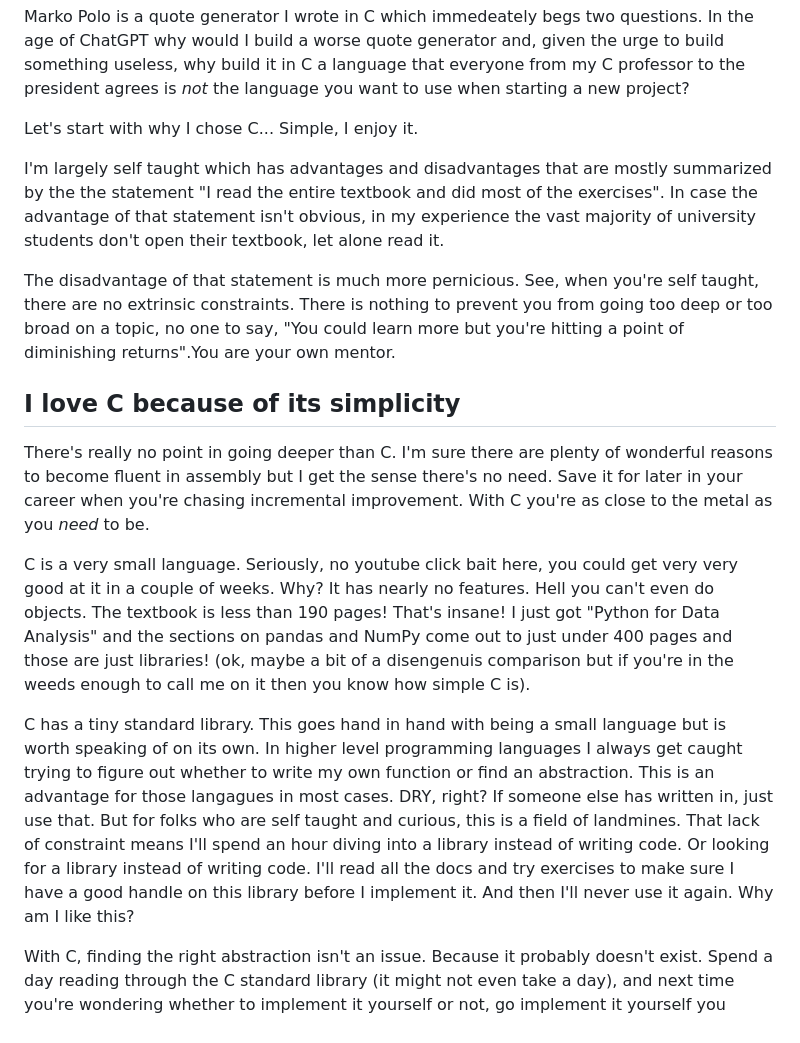
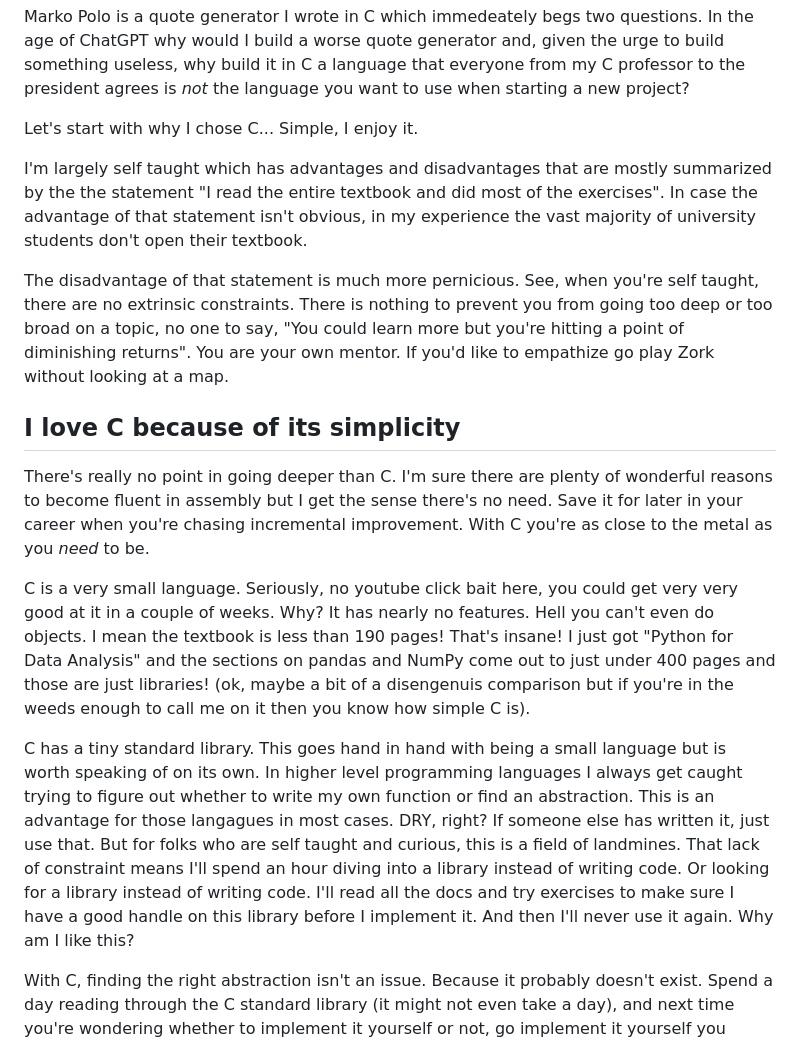
Before and after one commit to calepayson/vedgie, a Markdown page: static/articles/marko_polo.md, the part around one of its changes. GitHub-like rendering.

```diff
--- a/static/articles/marko_polo.md
+++ b/static/articles/marko_polo.md
@@ -8,17 +8,17 @@ Marko Polo is a quote generator I wrote in C which immedeately begs two question
 
 Let's start with why I chose C... Simple, I enjoy it.
 
-I'm largely self taught which has advantages and disadvantages that are mostly summarized by the the statement "I read the entire textbook and did most of the exercises". In case the advantage of that statement isn't obvious, in my experience the vast majority of university students don't open their textbook, let alone read it.
+I'm largely self taught which has advantages and disadvantages that are mostly summarized by the the statement "I read the entire textbook and did most of the exercises". In case the advantage of that statement isn't obvious, in my experience the vast majority of university students don't open their textbook.
 
-The disadvantage of that statement is much more pernicious. See, when you're self taught, there are no extrinsic constraints. There is nothing to prevent you from going too deep or too broad on a topic, no one to say, "You could learn more but you're hitting a point of diminishing returns".You are your own mentor.
+The disadvantage of that statement is much more pernicious. See, when you're self taught, there are no extrinsic constraints. There is nothing to prevent you from going too deep or too broad on a topic, no one to say, "You could learn more but you're hitting a point of diminishing returns". You are your own mentor. If you'd like to empathize go play Zork without looking at a map.
 
 ## I love C because of its simplicity
 
 There's really no point in going deeper than C. I'm sure there are plenty of wonderful reasons to become fluent in assembly but I get the sense there's no need. Save it for later in your career when you're chasing incremental improvement. With C you're as close to the metal as you *need* to be.
 
-C is a very small language. Seriously, no youtube click bait here, you could get very very good at it in a couple of weeks. Why? It has nearly no features. Hell you can't even do objects. The textbook is less than 190 pages! That's insane! I just got "Python for Data Analysis" and the sections on pandas and NumPy come out to just under 400 pages and those are just libraries! (ok, maybe a bit of a disengenuis comparison but if you're in the weeds enough to call me on it then you know how simple C is).
+C is a very small language. Seriously, no youtube click bait here, you could get very very good at it in a couple of weeks. Why? It has nearly no features. Hell you can't even do objects. I mean the textbook is less than 190 pages! That's insane! I just got "Python for Data Analysis" and the sections on pandas and NumPy come out to just under 400 pages and those are just libraries! (ok, maybe a bit of a disengenuis comparison but if you're in the weeds enough to call me on it then you know how simple C is).
 
-C has a tiny standard library. This goes hand in hand with being a small language but is worth speaking of on its own. In higher level programming languages I always get caught trying to figure out whether to write my own function or find an abstraction. This is an advantage for those langagues in most cases. DRY, right? If someone else has written in, just use that. But for folks who are self taught and curious, this is a field of landmines. That lack of constraint means I'll spend an hour diving into a library instead of writing code. Or looking for a library instead of writing code. I'll read all the docs and try exercises to make sure I have a good handle on this library before I implement it. And then I'll never use it again. Why am I like this?
+C has a tiny standard library. This goes hand in hand with being a small language but is worth speaking of on its own. In higher level programming languages I always get caught trying to figure out whether to write my own function or find an abstraction. This is an advantage for those langagues in most cases. DRY, right? If someone else has written it, just use that. But for folks who are self taught and curious, this is a field of landmines. That lack of constraint means I'll spend an hour diving into a library instead of writing code. Or looking for a library instead of writing code. I'll read all the docs and try exercises to make sure I have a good handle on this library before I implement it. And then I'll never use it again. Why am I like this?
 
 With C, finding the right abstraction isn't an issue. Because it probably doesn't exist. Spend a day reading through the C standard library (it might not even take a day), and next time you're wondering whether to implement it yourself or not, go implement it yourself you sweet prince (I'm all for feminine subjects but the majority of engineers are dudes and I'm also all for realism).
 
```
Also changed, not shown: other parts of static/articles/marko_polo.md (+8 -8 lines).
